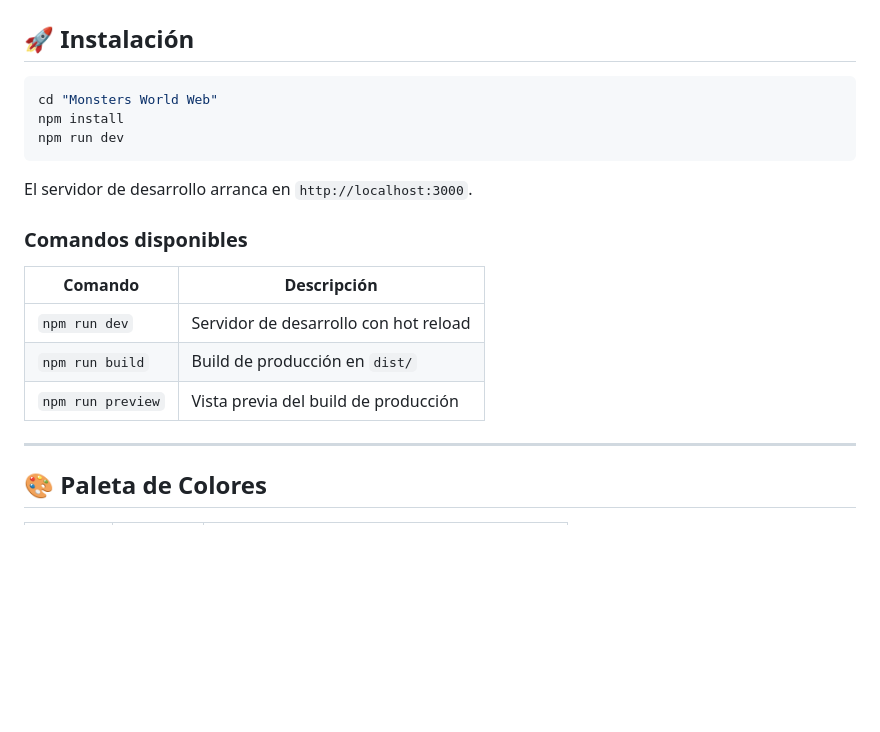
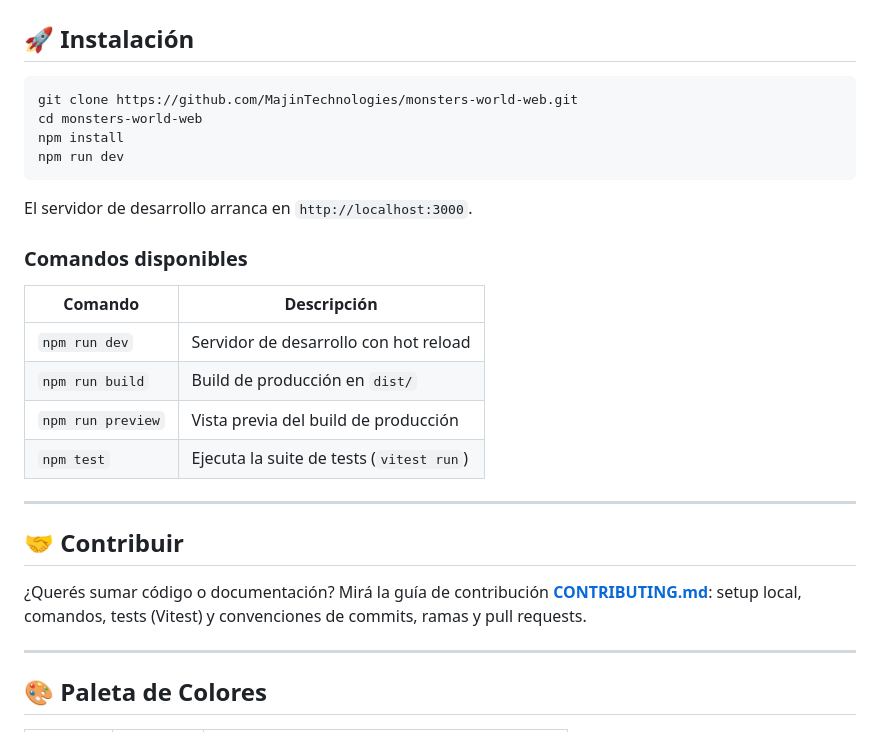
Before and after one commit to MajinTechnologies/monsters-world-web, a Markdown page: README.md, the part around the change. Drawn GitHub-style; blank space fills up the shorter version.

Commit message:
docs: add CONTRIBUTING.md and reference it from README

````diff
--- a/README.md
+++ b/README.md
@@ -32,7 +32,8 @@ Juego web de **pinball + colección de monstruos** estilo Pokémon. Captura mons
 ## 🚀 Instalación
 
 ```bash
-cd "Monsters World Web"
+git clone https://github.com/MajinTechnologies/monsters-world-web.git
+cd monsters-world-web
 npm install
 npm run dev
 ```
@@ -46,6 +47,15 @@ El servidor de desarrollo arranca en `http://localhost:3000`.
 | `npm run dev` | Servidor de desarrollo con hot reload |
 | `npm run build` | Build de producción en `dist/` |
 | `npm run preview` | Vista previa del build de producción |
+| `npm test` | Ejecuta la suite de tests (`vitest run`) |
+
+---
+
+## 🤝 Contribuir
+
+¿Querés sumar código o documentación? Mirá la guía de contribución
+**[CONTRIBUTING.md](./CONTRIBUTING.md)**: setup local, comandos, tests
+(Vitest) y convenciones de commits, ramas y pull requests.
 
 ---
 
````
Also changed, not shown: CONTRIBUTING.md (added, +141 -0 lines).
